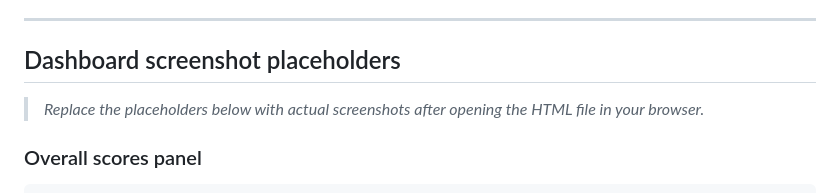
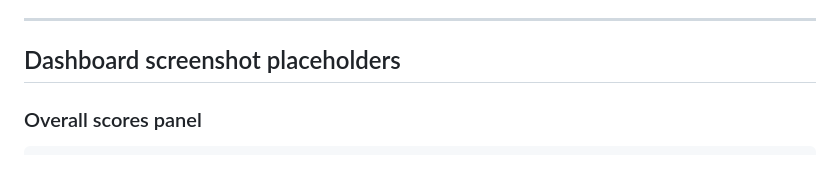
Before and after one commit to uroojey/My-Claude-journey, a Markdown page: Day21.md, the part around the change. Rendered like a GitHub page; blank space fills up the shorter version.

Commit message:
Day 21 Update Digital Footprint
Updated the instructions for replacing screenshot placeholders.

````diff
--- a/Day21.md
+++ b/Day21.md
@@ -17,7 +17,6 @@ No external APIs. No private databases accessed. All inferences are clearly labe
 
 ## Dashboard screenshot placeholders
 
-> _Replace the placeholders below with actual screenshots after opening the HTML file in your browser._
 
 ### Overall scores panel
 ```
````
